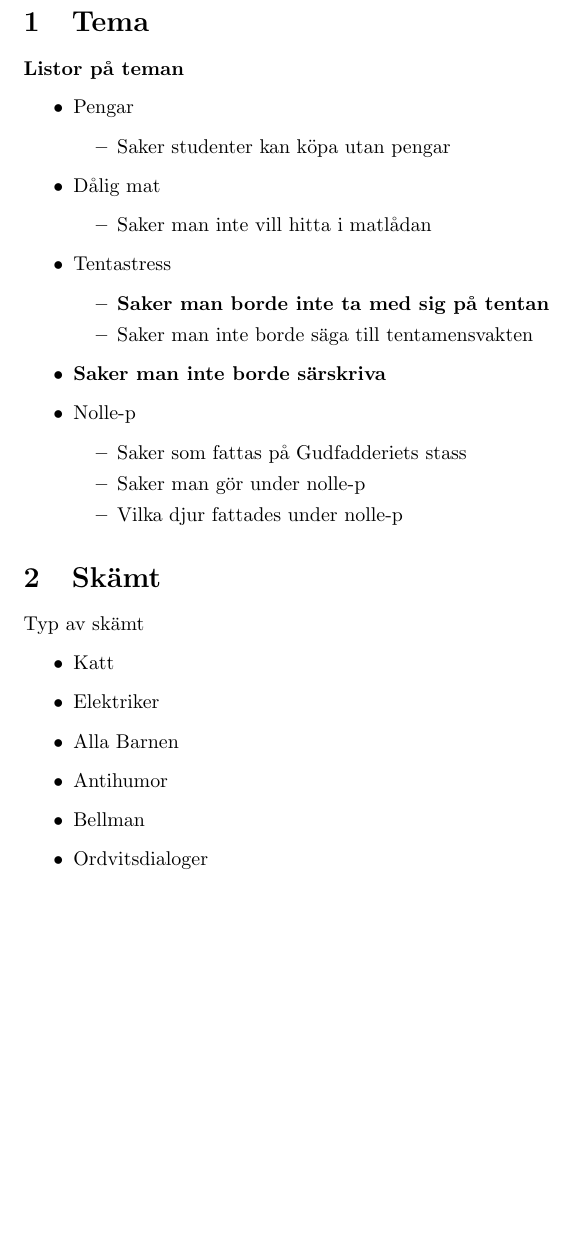
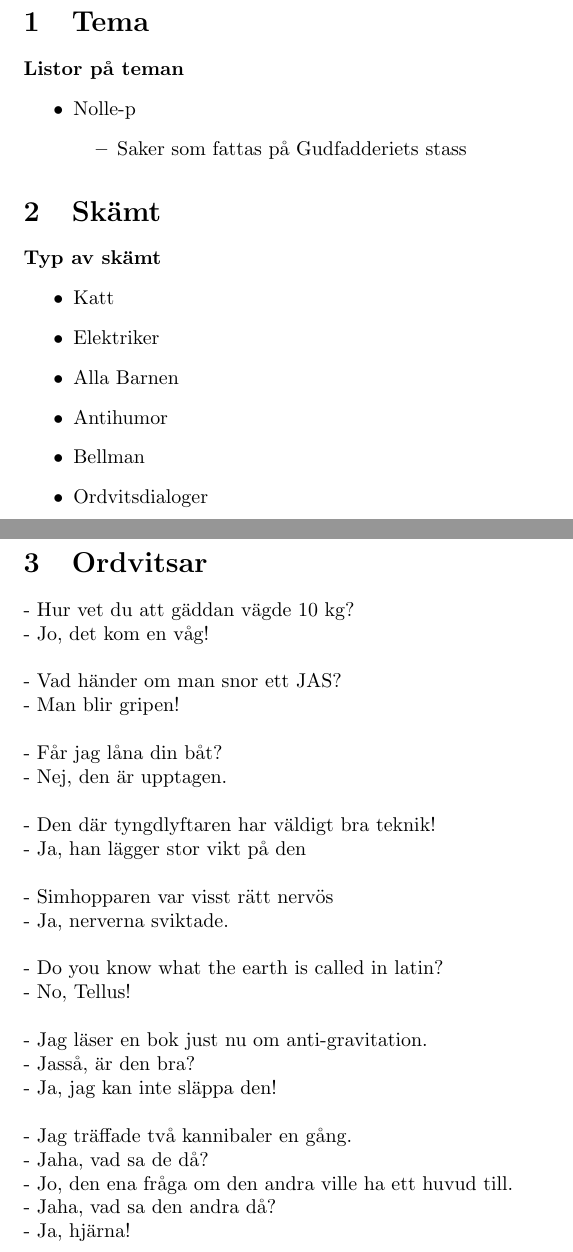
Before and after one commit to dazhallon/TM, a LaTeX document (tema.tex): part of the page before the commit and two parts of pages 1 and 2 of 5 after it, the two joined at a grey line, cut so that both start at the same text, the shorter picture padded with empty space. Compiled offline with pdfLaTeX.

Commit message:
good stuff

```diff
--- a/tema.tex
+++ b/tema.tex
@@ -1,6 +1,9 @@
 \documentclass{article}
 \usepackage[utf8]{inputenc}
 \usepackage[swedish]{babel}
+\usepackage{amsmath}
+
+\newcommand{\ib}{$\leftarrow$}
 
 \title{TM-planering} \date{}
 \begin{document}
@@ -10,32 +13,16 @@
 
 \textbf{Listor på teman}
 \begin{itemize}
-\item Pengar
-  \begin{itemize}
-  \item Saker studenter kan köpa utan pengar
-  \end{itemize}
-\item Dålig mat
-  \begin{itemize}
-  \item Saker man inte vill hitta i matlådan
-  \end{itemize}
-\item Tentastress
-  \begin{itemize}
-  \item \textbf{Saker man  borde inte ta med sig på tentan}
-  \item Saker man inte borde säga till tentamensvakten
-  \end{itemize}
-\item \textbf{Saker man inte borde särskriva}
 \item Nolle-p
   \begin{itemize}
   \item Saker som fattas på Gudfadderiets stass
-  \item Saker man gör under nolle-p
-  \item Vilka djur fattades under nolle-p
   \end{itemize}
 \end{itemize}
 
 \section{Skämt}
 \label{sec:skamt}
 
-Typ av skämt
+\textbf{Typ av skämt}
 \begin{itemize}
 \item Katt
 \item Elektriker
@@ -44,3 +31,36 @@ Typ av skämt
 \item Bellman
 \item Ordvitsdialoger
 \end{itemize}
+
+\clearpage
+\section{Ordvitsar}
+\label{sec:ordvitsar}
+
+
+- Hur vet du att gäddan vägde 10 kg? \\
+- Jo, det kom en våg!\\
+\\
+- Vad händer om man snor ett JAS? \\
+- Man blir gripen!\\
+\\
+- Får jag låna din båt?\\
+- Nej, den är upptagen. \\
+\\
+- Den där tyngdlyftaren har väldigt bra teknik! \\
+- Ja, han lägger stor vikt på den \\
+\\
+- Simhopparen var visst rätt nervös \\
+- Ja, nerverna sviktade. \\
+\\
+- Do you know what the earth is called in latin? \\
+- No, Tellus! \\
+\\
+- Jag läser en bok just nu om anti-gravitation. \\
+- Jasså, är den bra?\\
+- Ja, jag kan inte släppa den! \\
+\\
+- Jag träffade två kannibaler en gång. \\
+- Jaha, vad sa de då? \\
+- Jo, den ena fråga om den andra ville ha ett huvud till.\\
+- Jaha, vad sa den andra då?\\
+- Ja, hjärna! \\
```
Also changed, not shown: tema.tex (50 more changed lines).
